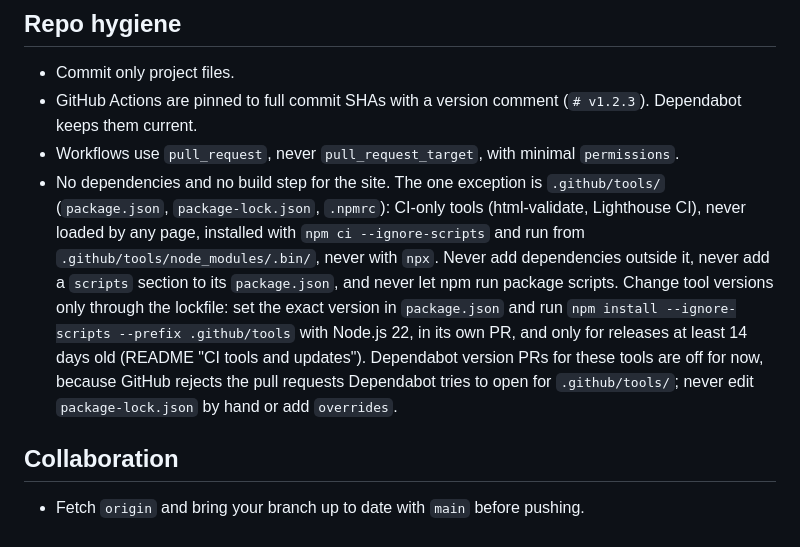
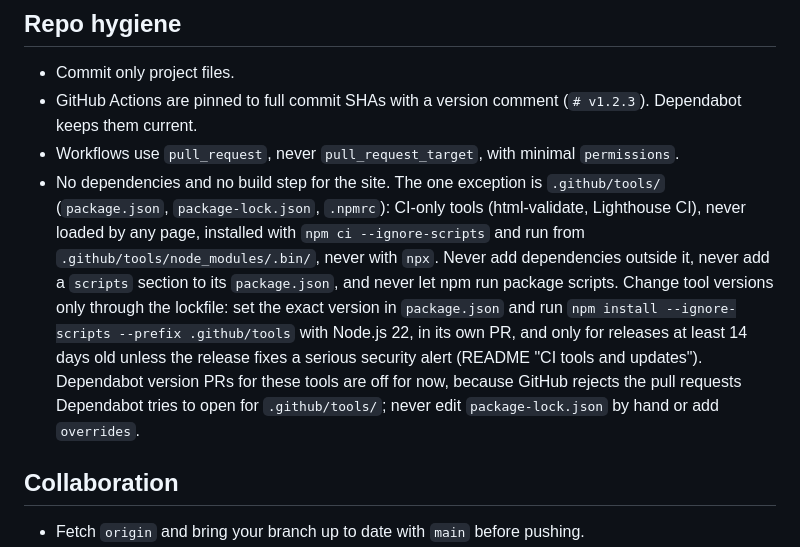
Before and after one commit to jacksonmote/marvins-web, a Markdown page: AGENTS.md, the part around the change. Rendered like a GitHub page.

```diff
--- a/AGENTS.md
+++ b/AGENTS.md
@@ -40,7 +40,7 @@ Unofficial fan website for Marvin's restaurant in Greencastle, Indiana: plain HT
 - Commit only project files.
 - GitHub Actions are pinned to full commit SHAs with a version comment (`# v1.2.3`). Dependabot keeps them current.
 - Workflows use `pull_request`, never `pull_request_target`, with minimal `permissions`.
-- No dependencies and no build step for the site. The one exception is `.github/tools/` (`package.json`, `package-lock.json`, `.npmrc`): CI-only tools (html-validate, Lighthouse CI), never loaded by any page, installed with `npm ci --ignore-scripts` and run from `.github/tools/node_modules/.bin/`, never with `npx`. Never add dependencies outside it, never add a `scripts` section to its `package.json`, and never let npm run package scripts. Change tool versions only through the lockfile: set the exact version in `package.json` and run `npm install --ignore-scripts --prefix .github/tools` with Node.js 22, in its own PR, and only for releases at least 14 days old (README "CI tools and updates"). Dependabot version PRs for these tools are off for now, because GitHub rejects the pull requests Dependabot tries to open for `.github/tools/`; never edit `package-lock.json` by hand or add `overrides`.
+- No dependencies and no build step for the site. The one exception is `.github/tools/` (`package.json`, `package-lock.json`, `.npmrc`): CI-only tools (html-validate, Lighthouse CI), never loaded by any page, installed with `npm ci --ignore-scripts` and run from `.github/tools/node_modules/.bin/`, never with `npx`. Never add dependencies outside it, never add a `scripts` section to its `package.json`, and never let npm run package scripts. Change tool versions only through the lockfile: set the exact version in `package.json` and run `npm install --ignore-scripts --prefix .github/tools` with Node.js 22, in its own PR, and only for releases at least 14 days old unless the release fixes a serious security alert (README "CI tools and updates"). Dependabot version PRs for these tools are off for now, because GitHub rejects the pull requests Dependabot tries to open for `.github/tools/`; never edit `package-lock.json` by hand or add `overrides`.
 
 ## Collaboration
 - Fetch `origin` and bring your branch up to date with `main` before pushing.
```
Also changed, not shown: README.md (+5 -2 lines).
